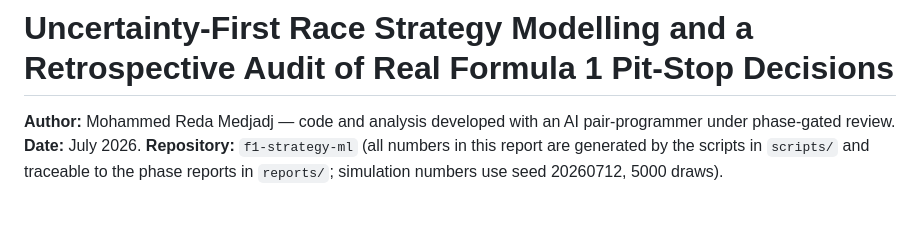
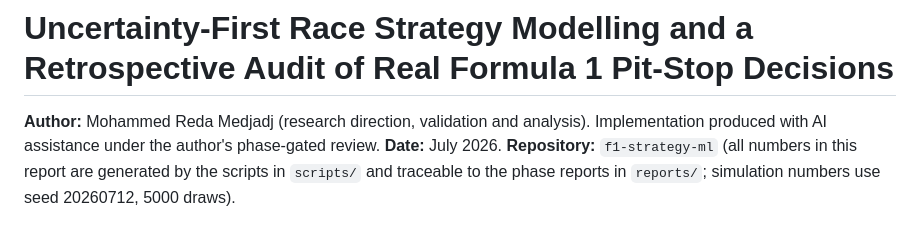
Before and after one commit to mohammedmedjadj/Motorsport-Strategy-Lab, a Markdown page: reports/methodology.md, the part around the change. GitHub-like rendering.

Commit message:
docs: clarify author roles in methodology header

```diff
--- a/reports/methodology.md
+++ b/reports/methodology.md
@@ -1,7 +1,8 @@
 # Uncertainty-First Race Strategy Modelling and a Retrospective Audit of Real Formula 1 Pit-Stop Decisions
 
-**Author:** Mohammed Reda Medjadj — code and analysis developed with an AI
-pair-programmer under phase-gated review.
+**Author:** Mohammed Reda Medjadj (research direction, validation and
+analysis). Implementation produced with AI assistance under the author's
+phase-gated review.
 **Date:** July 2026.
 **Repository:** `f1-strategy-ml` (all numbers in this report are generated
 by the scripts in `scripts/` and traceable to the phase reports in
```
